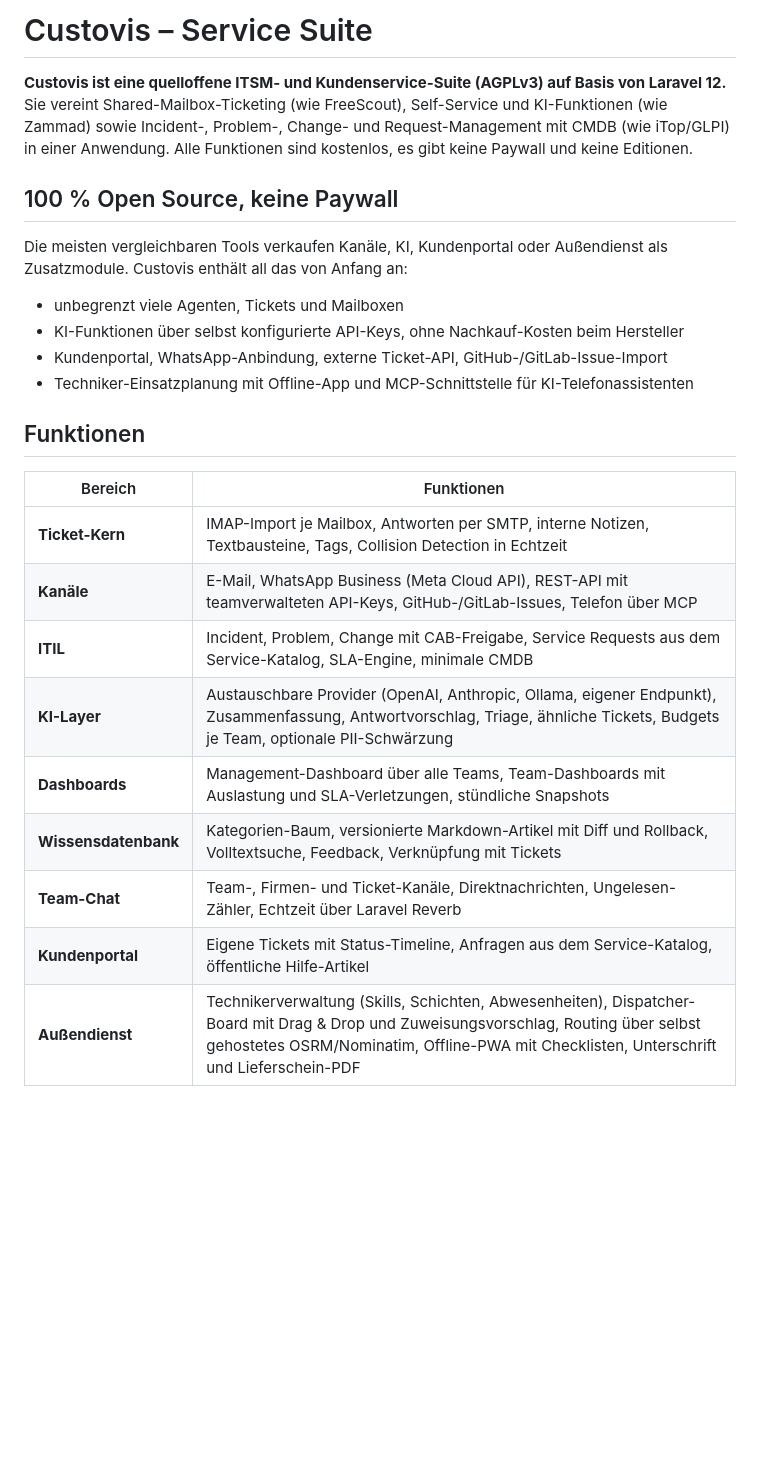
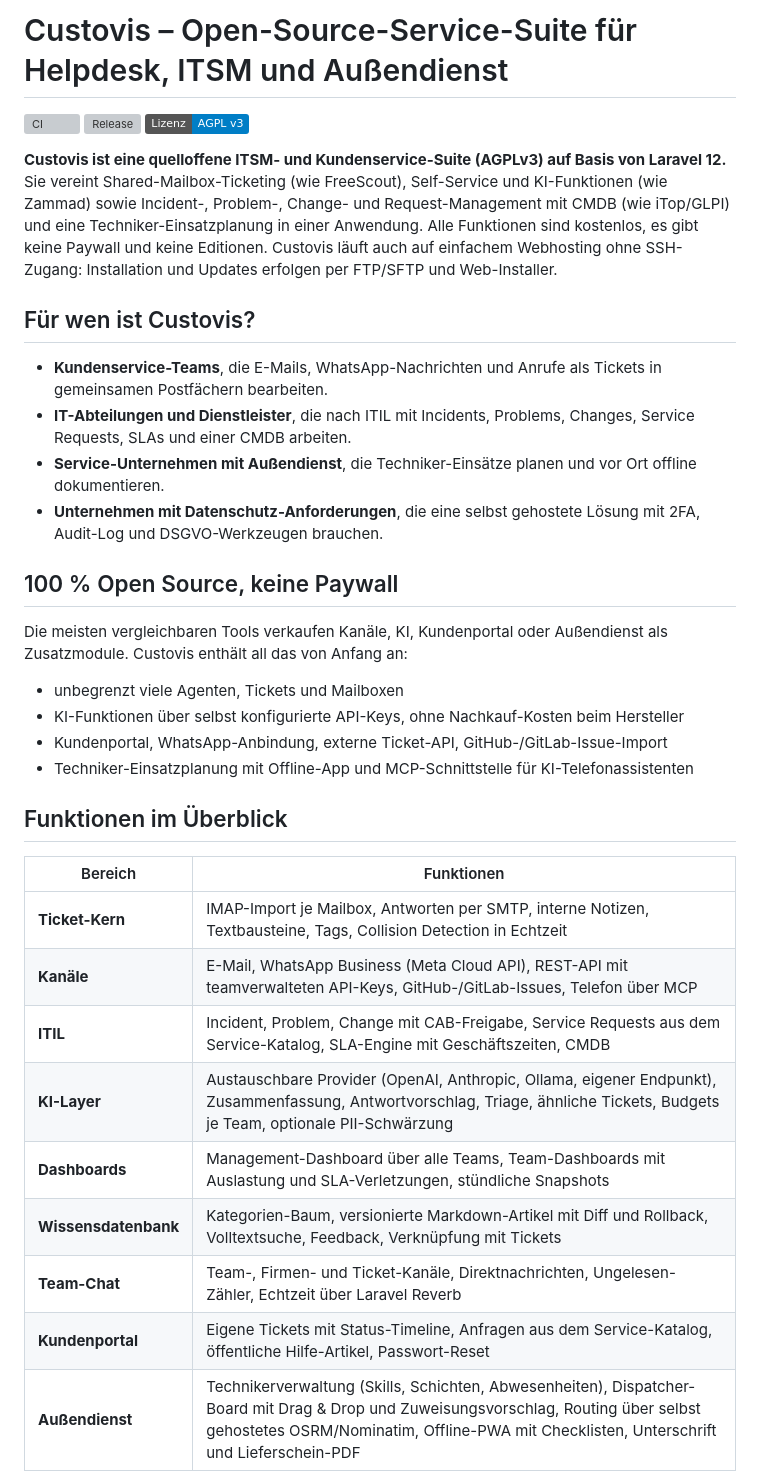
Before and after one commit to coprea71/custovis, a Markdown page: README.md, the part around one of its changes. Drawn GitHub-style; badges without logos; blank space fills up the shorter version; grey boxes are pictures that could not be loaded.

```diff
--- a/README.md
+++ b/README.md
@@ -1,10 +1,27 @@
-# Custovis – Service Suite
+# Custovis – Open-Source-Service-Suite für Helpdesk, ITSM und Außendienst
+
+[![CI](https://github.com/coprea71/custovis/actions/workflows/ci.yml/badge.svg)](https://github.com/coprea71/custovis/actions/workflows/ci.yml)
+[![Release](https://img.shields.io/github/v/release/coprea71/custovis)](https://github.com/coprea71/custovis/releases)
+[![Lizenz: AGPL v3](https://img.shields.io/badge/Lizenz-AGPL%20v3-blue.svg)](LICENSE)
 
 **Custovis ist eine quelloffene ITSM- und Kundenservice-Suite (AGPLv3) auf Basis von
 Laravel 12.** Sie vereint Shared-Mailbox-Ticketing (wie FreeScout), Self-Service und
 KI-Funktionen (wie Zammad) sowie Incident-, Problem-, Change- und Request-Management
-mit CMDB (wie iTop/GLPI) in einer Anwendung. Alle Funktionen sind kostenlos, es gibt
-keine Paywall und keine Editionen.
+mit CMDB (wie iTop/GLPI) und eine Techniker-Einsatzplanung in einer Anwendung. Alle
+Funktionen sind kostenlos, es gibt keine Paywall und keine Editionen. Custovis läuft
+auch auf einfachem Webhosting ohne SSH-Zugang: Installation und Updates erfolgen per
+FTP/SFTP und Web-Installer.
+
+## Für wen ist Custovis?
+
+- **Kundenservice-Teams**, die E-Mails, WhatsApp-Nachrichten und Anrufe als Tickets
+  in gemeinsamen Postfächern bearbeiten.
+- **IT-Abteilungen und Dienstleister**, die nach ITIL mit Incidents, Problems,
+  Changes, Service Requests, SLAs und einer CMDB arbeiten.
+- **Service-Unternehmen mit Außendienst**, die Techniker-Einsätze planen und vor Ort
+  offline dokumentieren.
+- **Unternehmen mit Datenschutz-Anforderungen**, die eine selbst gehostete Lösung mit
+  2FA, Audit-Log und DSGVO-Werkzeugen brauchen.
 
 ## 100 % Open Source, keine Paywall
 
@@ -16,17 +33,17 @@ Außendienst als Zusatzmodule. Custovis enthält all das von Anfang an:
 - Kundenportal, WhatsApp-Anbindung, externe Ticket-API, GitHub-/GitLab-Issue-Import
 - Techniker-Einsatzplanung mit Offline-App und MCP-Schnittstelle für KI-Telefonassistenten
 
-## Funktionen
+## Funktionen im Überblick
 
 | Bereich | Funktionen |
 |---|---|
 | **Ticket-Kern** | IMAP-Import je Mailbox, Antworten per SMTP, interne Notizen, Textbausteine, Tags, Collision Detection in Echtzeit |
 | **Kanäle** | E-Mail, WhatsApp Business (Meta Cloud API), REST-API mit teamverwalteten API-Keys, GitHub-/GitLab-Issues, Telefon über MCP |
-| **ITIL** | Incident, Problem, Change mit CAB-Freigabe, Service Requests aus dem Service-Katalog, SLA-Engine, minimale CMDB |
+| **ITIL** | Incident, Problem, Change mit CAB-Freigabe, Service Requests aus dem Service-Katalog, SLA-Engine mit Geschäftszeiten, CMDB |
 | **KI-Layer** | Austauschbare Provider (OpenAI, Anthropic, Ollama, eigener Endpunkt), Zusammenfassung, Antwortvorschlag, Triage, ähnliche Tickets, Budgets je Team, optionale PII-Schwärzung |
 | **Dashboards** | Management-Dashboard über alle Teams, Team-Dashboards mit Auslastung und SLA-Verletzungen, stündliche Snapshots |
 | **Wissensdatenbank** | Kategorien-Baum, versionierte Markdown-Artikel mit Diff und Rollback, Volltextsuche, Feedback, Verknüpfung mit Tickets |
 | **Team-Chat** | Team-, Firmen- und Ticket-Kanäle, Direktnachrichten, Ungelesen-Zähler, Echtzeit über Laravel Reverb |
-| **Kundenportal** | Eigene Tickets mit Status-Timeline, Anfragen aus dem Service-Katalog, öffentliche Hilfe-Artikel |
+| **Kundenportal** | Eigene Tickets mit Status-Timeline, Anfragen aus dem Service-Katalog, öffentliche Hilfe-Artikel, Passwort-Reset |
 | **Außendienst** | Technikerverwaltung (Skills, Schichten, Abwesenheiten), Dispatcher-Board mit Drag & Drop und Zuweisungsvorschlag, Routing über selbst gehostetes OSRM/Nominatim, Offline-PWA mit Checklisten, Unterschrift und Lieferschein-PDF |
 | **ERP-Anbindung** | Kundendaten aus Odoo oder Shopware 6 live in der Ticket-Sidebar, ohne Datenimport |
```
Also changed, not shown: other parts of README.md (+88 -3 lines), CHANGELOG.md (+11 -5 lines).
